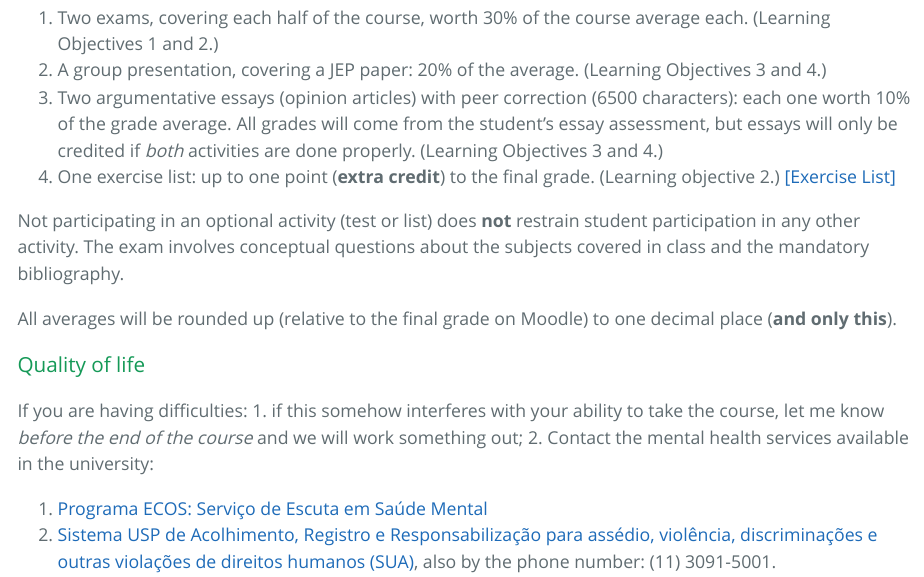
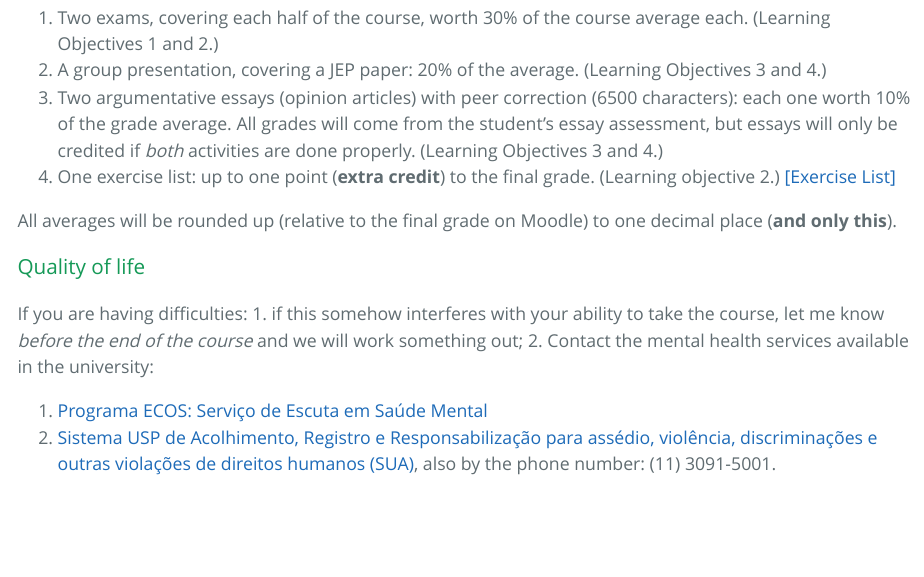
Before and after one commit to pforquesato/eae1234, an R Markdown document (eae1234-syllabus-2025.Rmd): the page in a window 1100 px wide, from 1320 px down. The pictures show the output file eae1234-syllabus-2025.html that the author committed with the source, opened offline.

Commit message:
change syllabus

```diff
--- a/eae1234-syllabus-2025.Rmd
+++ b/eae1234-syllabus-2025.Rmd
@@ -35,9 +35,6 @@ In this course, we will study in what situations and how the government should a
 2. A group presentation, covering a JEP paper: 20% of the average. (Learning Objectives 3 and 4.)
 3. Two argumentative essays (opinion articles) with peer correction (6500 characters): each one worth 10% of the grade average. All grades will come from the student's essay assessment, but essays will only be credited if *both* activities are done properly. (Learning Objectives 3 and 4.)
 4. One exercise list: up to one point (**extra credit**) to the final grade. (Learning objective 2.)  [[Exercise List]](https://www.pedroforquesato.com/files/eae1234_exercise_list_2025.pdf)
-
-
-Not participating in an optional activity (test or list) does **not** restrain student participation in any other activity. The exam involves conceptual questions about the subjects covered in class and the mandatory bibliography.
 
 All averages will be rounded up (relative to the final grade on Moodle) to one decimal place (**and only this**).
 
```
Also changed, not shown: eae1234-syllabus-2025.html.
